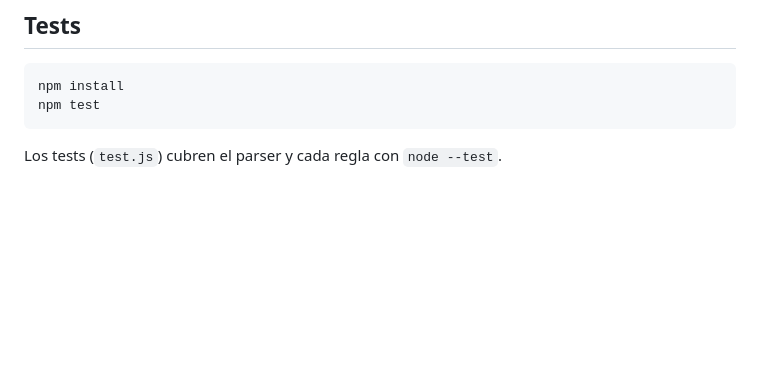
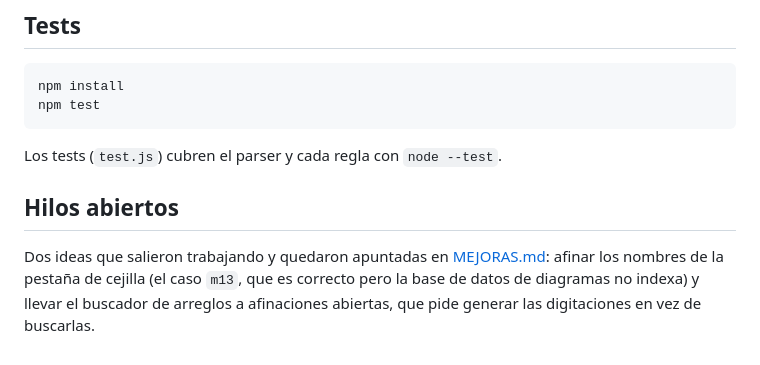
Before and after one commit to sanhuaaan/chord-subs, a Markdown page: README.md, the part around the change. GitHub-like rendering; blank space fills up the shorter version.

````diff
--- a/README.md
+++ b/README.md
@@ -345,3 +345,10 @@ npm test
 ```
 
 Los tests (`test.js`) cubren el parser y cada regla con `node --test`.
+
+## Hilos abiertos
+
+Dos ideas que salieron trabajando y quedaron apuntadas en [MEJORAS.md](MEJORAS.md): afinar los
+nombres de la pestaña de cejilla (el caso `m13`, que es correcto pero la base de datos de diagramas no
+indexa) y llevar el buscador de arreglos a afinaciones abiertas, que pide generar las digitaciones en
+vez de buscarlas.
````
Also changed, not shown: MEJORAS.md (added, +72 -0 lines).
